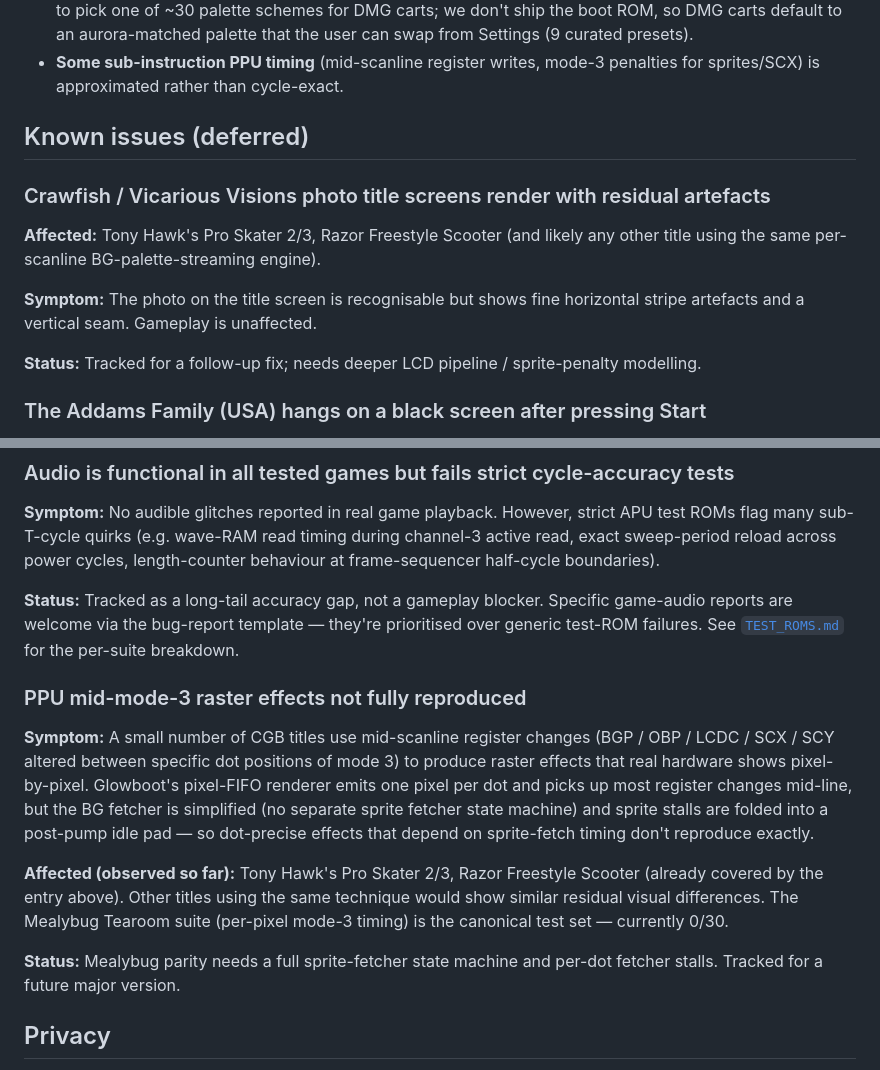
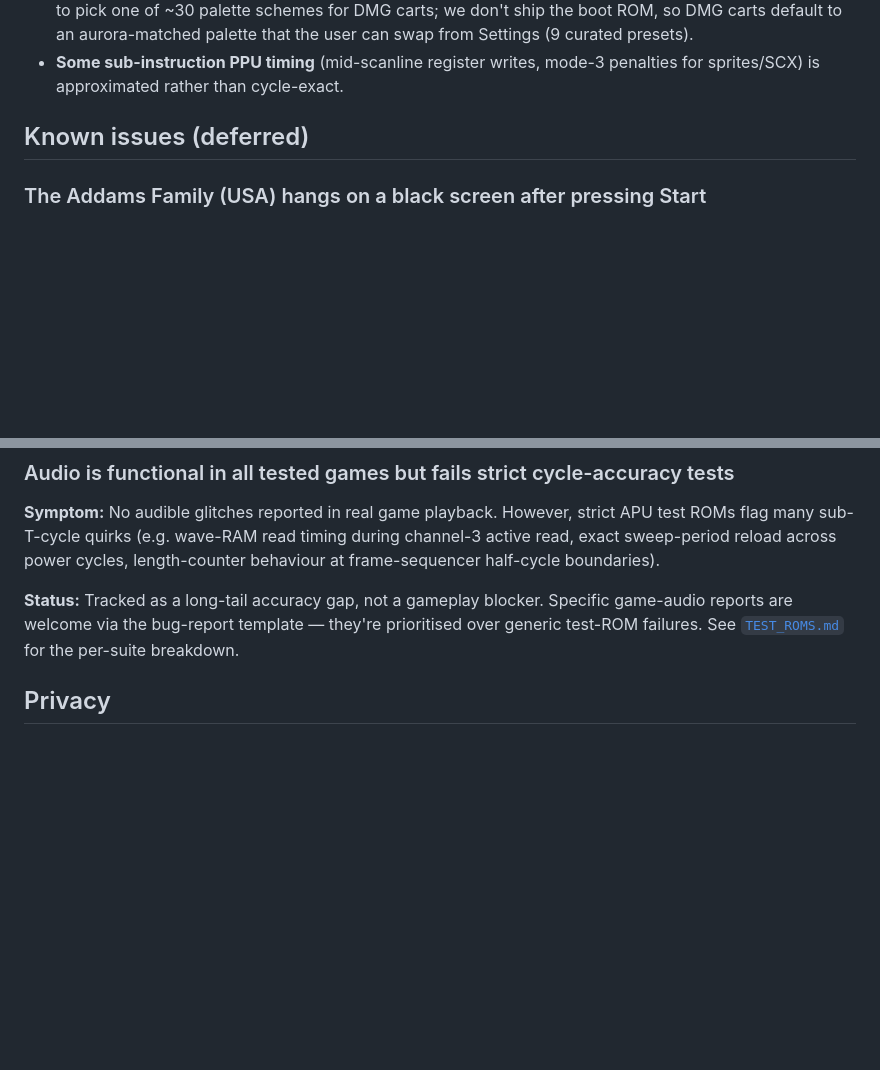
Before and after one commit to glowboot/glowboot, a Markdown page: README.md, 2 parts joined by grey strips. Drawn GitHub-style; blank space fills up the shorter version.

Commit message:
docs(GB-0001): drop now-resolved Crawfish title corruption + test-suite-only mid-mode-3 entries

```diff
--- a/README.md
+++ b/README.md
@@ -802,14 +802,6 @@ skips a few edges:
 
 ## Known issues (deferred)
 
-### Crawfish / Vicarious Visions photo title screens render with residual artefacts
-
-**Affected:** Tony Hawk's Pro Skater 2/3, Razor Freestyle Scooter (and likely any other title using the same per-scanline BG-palette-streaming engine).
-
-**Symptom:** The photo on the title screen is recognisable but shows fine horizontal stripe artefacts and a vertical seam. Gameplay is unaffected.
-
-**Status:** Tracked for a follow-up fix; needs deeper LCD pipeline / sprite-penalty modelling.
-
 ### The Addams Family (USA) hangs on a black screen after pressing Start
 
 **Symptom:** Title screen renders correctly, music plays, pressing Start leaves the screen black with music continuing.
@@ -823,14 +815,6 @@ skips a few edges:
 **Symptom:** No audible glitches reported in real game playback. However, strict APU test ROMs flag many sub-T-cycle quirks (e.g. wave-RAM read timing during channel-3 active read, exact sweep-period reload across power cycles, length-counter behaviour at frame-sequencer half-cycle boundaries).
 
 **Status:** Tracked as a long-tail accuracy gap, not a gameplay blocker. Specific game-audio reports are welcome via the bug-report template — they're prioritised over generic test-ROM failures. See [`TEST_ROMS.md`](./TEST_ROMS.md) for the per-suite breakdown.
-
-### PPU mid-mode-3 raster effects not fully reproduced
-
-**Symptom:** A small number of CGB titles use mid-scanline register changes (BGP / OBP / LCDC / SCX / SCY altered between specific dot positions of mode 3) to produce raster effects that real hardware shows pixel-by-pixel. Glowboot's pixel-FIFO renderer emits one pixel per dot and picks up most register changes mid-line, but the BG fetcher is simplified (no separate sprite fetcher state machine) and sprite stalls are folded into a post-pump idle pad — so dot-precise effects that depend on sprite-fetch timing don't reproduce exactly.
-
-**Affected (observed so far):** Tony Hawk's Pro Skater 2/3, Razor Freestyle Scooter (already covered by the entry above). Other titles using the same technique would show similar residual visual differences. The Mealybug Tearoom suite (per-pixel mode-3 timing) is the canonical test set — currently 0/30.
-
-**Status:** Mealybug parity needs a full sprite-fetcher state machine and per-dot fetcher stalls. Tracked for a future major version.
 
 ## Privacy
 
```
